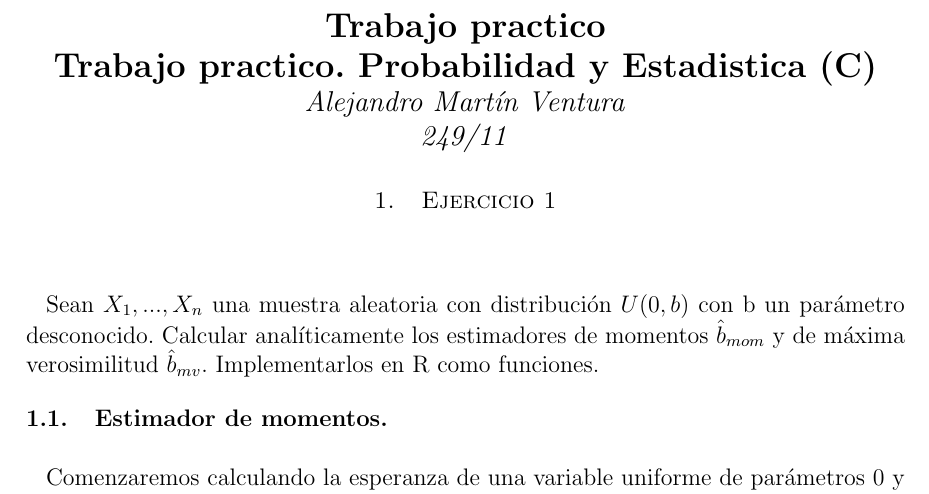
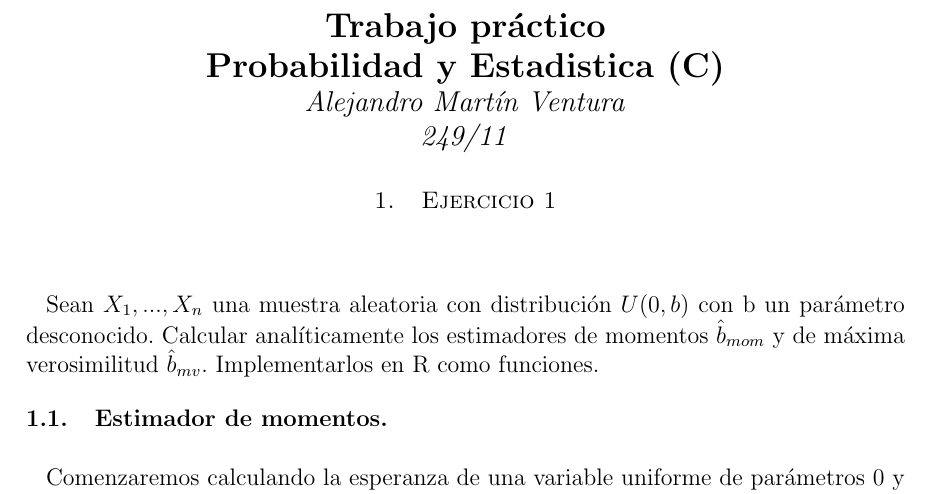
Before and after one commit to maventura/probability-and-statistics, a LaTeX paper (main.tex): part of page 1 of 15, cut so that both start at the same text. Compiled offline with pdfLaTeX.

Commit message:
double title

```diff
--- a/main.tex
+++ b/main.tex
@@ -25,8 +25,8 @@
 \begin{document}
 
 \begin{center}
-   \Large\textbf{Trabajo practico}\\
-   \Large\textbf{Trabajo practico. Probabilidad y Estadistica (C)}\\
+   \Large\textbf{Trabajo práctico}\\
+   \Large\textbf{Probabilidad y Estadistica (C)}\\
    \large\textit{Alejandro Martín Ventura}\\
    \large\textit{249/11}
 \end{center}
```
Also changed, not shown: main.pdf.
